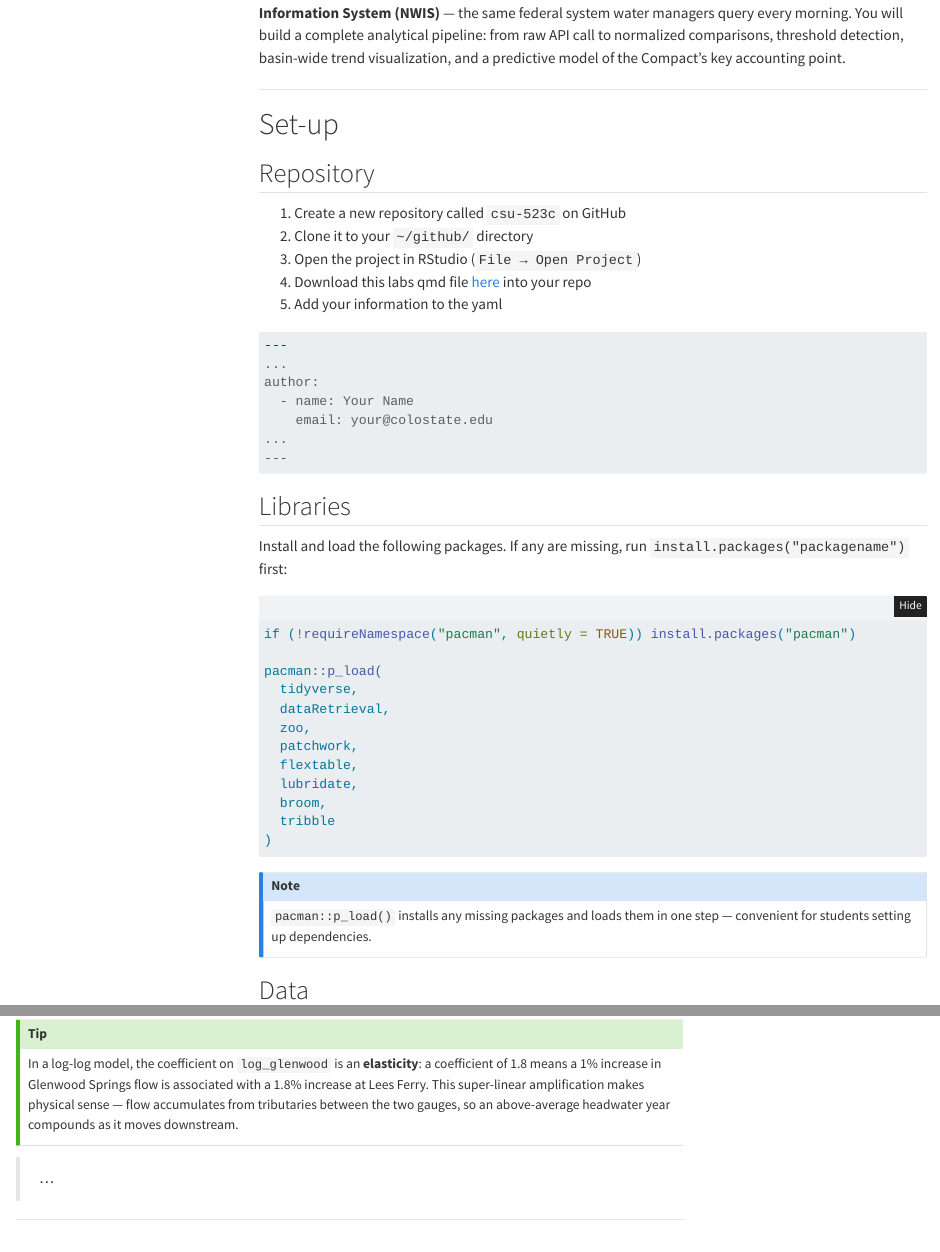
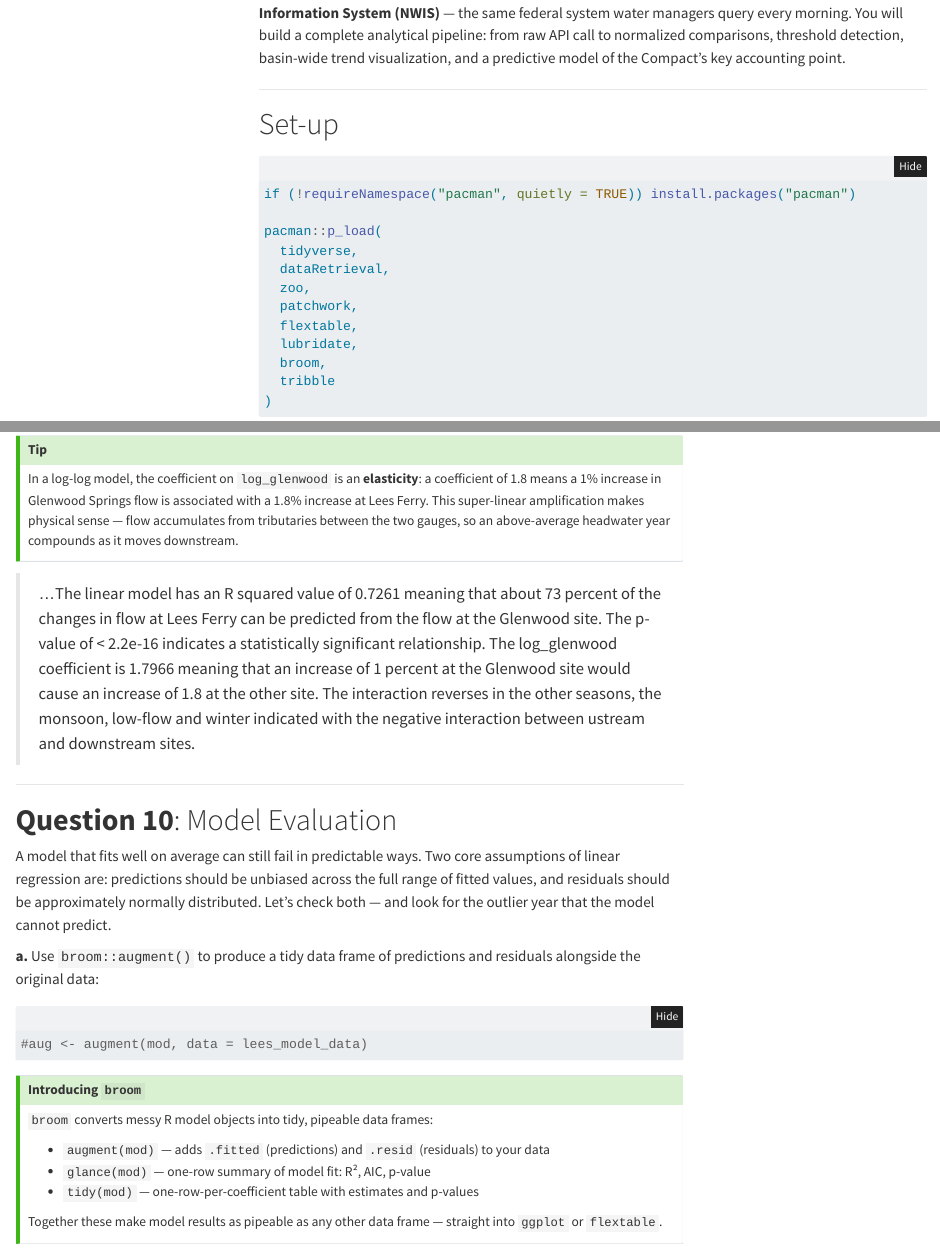
Before and after one commit to miagroff/csu-523c, a Quarto document (lab-01.qmd): the page in a window 1100 px wide, from 450 px down, and a second part further down, joined at a grey line. Rendered offline with R 4.5, knitr and Pandoc in place of Quarto, with nearby package versions; folded parts are opened; some code elsewhere in the file could not run offline; menus at the side of the page are left out.

Commit message:
lab 1 complete

````diff
--- a/lab-01.qmd
+++ b/lab-01.qmd
@@ -40,28 +34,6 @@
 ------------------------------------------------------------------------
 
 # Set-up {#setup}
-
-## Repository
-
-1.  Create a new repository called `csu-523c` on GitHub
-2.  Clone it to your `~/github/` directory
-3.  Open the project in RStudio (`File → Open Project`)
-4.  Download this labs qmd file [here](lab-01.qmd) into your repo
-5.  Add your information to the yaml
-
-``` yaml
----
-...
-author:
-  - name: Your Name
-    email: your@colostate.edu
-...
----
-```
-
-## Libraries
-
-Install and load the following packages. If any are missing, run `install.packages("packagename")` first:
 
 ```{r}
 
@@ -78,10 +50,6 @@
   tribble
 )
 ```
-
-::: callout-note
-`pacman::p_load()` installs any missing packages and loads them in one step — convenient for students setting up dependencies.
-:::
 
 ## Data
 
@@ -746,7 +712,7 @@
 In a log-log model, the coefficient on `log_glenwood` is an **elasticity**: a coefficient of 1.8 means a 1% increase in Glenwood Springs flow is associated with a 1.8% increase at Lees Ferry. This super-linear amplification makes physical sense — flow accumulates from tributaries between the two gauges, so an above-average headwater year compounds as it moves downstream.
 :::
 
-> ...
+> ...The linear model has an R squared value of 0.7261 meaning that about 73 percent of the changes in flow at Lees Ferry can be predicted from the flow at the Glenwood site. The p-value of < 2.2e-16 indicates a statistically significant relationship. The log_glenwood coefficient is 1.7966 meaning that an increase of 1 percent at the Glenwood site would cause an increase of 1.8 at the other site. The interaction reverses in the other seasons, the monsoon, low-flow and winter indicated with the negative interaction between ustream and downstream sites.
 
 ------------------------------------------------------------------------
 
````
Also changed, not shown: lab-01.qmd (18 more changed lines).
